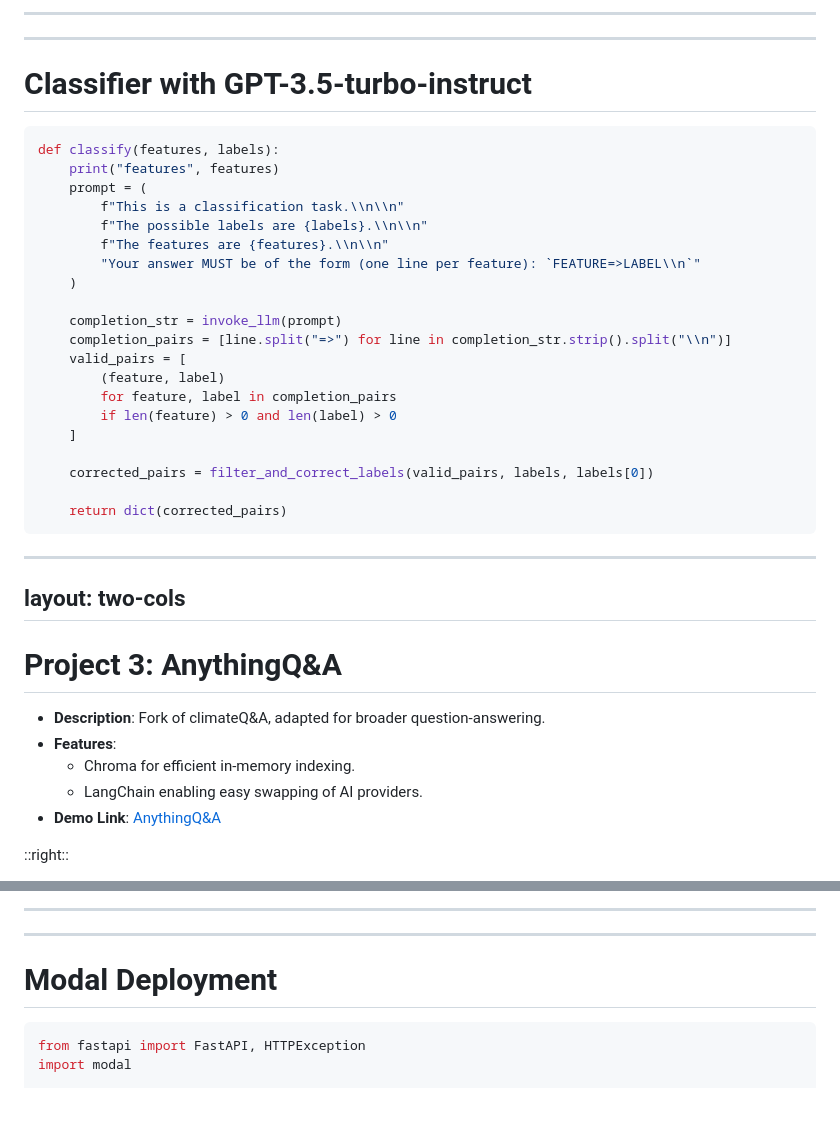
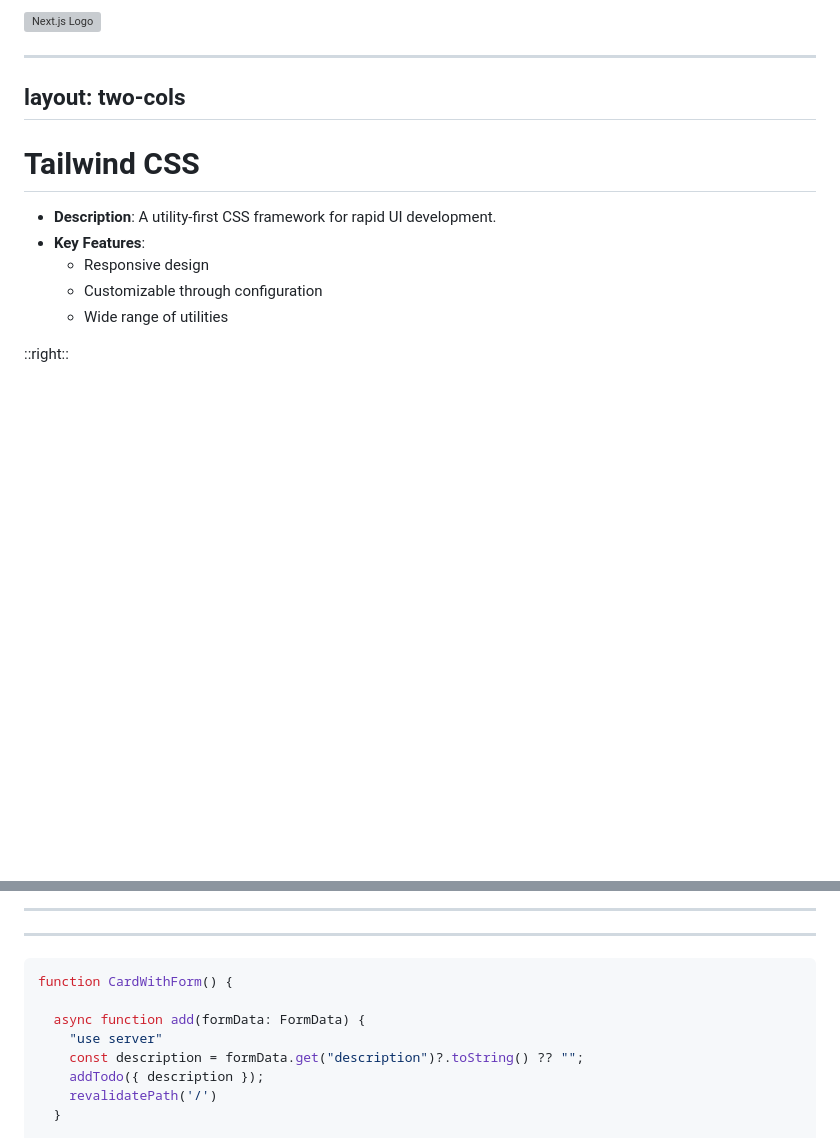
Before and after one commit to louis-sanna-eki/the-future-of-web-dev-2023, a Markdown page: slides.md, 2 parts joined by grey strips. Rendered like a GitHub page; blank space fills up the shorter version; grey boxes are pictures that could not be loaded.

````diff
--- a/slides.md
+++ b/slides.md
@@ -138,43 +67,16 @@ def stream(body: StreamRequest):
----
----
-
-# Classifier with GPT-3.5-turbo-instruct
-
-```python
-def classify(features, labels):
-    print("features", features)
-    prompt = (
-        f"This is a classification task.\\n\\n"
-        f"The possible labels are {labels}.\\n\\n"
-        f"The features are {features}.\\n\\n"
-        "Your answer MUST be of the form (one line per feature): `FEATURE=>LABEL\\n`"
-    )
-
-    completion_str = invoke_llm(prompt)
-    completion_pairs = [line.split("=>") for line in completion_str.strip().split("\\n")]
-    valid_pairs = [
-        (feature, label)
-        for feature, label in completion_pairs
-        if len(feature) > 0 and len(label) > 0
-    ]
-
-    corrected_pairs = filter_and_correct_labels(valid_pairs, labels, labels[0])
-
-    return dict(corrected_pairs)
-```
-
+![Next.js Logo](images/nextjs-logo.png)
 
 ---
 layout: two-cols
 ---
 
-# Project 3: AnythingQ&A
+# Tailwind CSS
 
-- **Description**: Fork of climateQ&A, adapted for broader question-answering.
-- **Features**:
-  - Chroma for efficient in-memory indexing.
-  - LangChain enabling easy swapping of AI providers.
-- **Demo Link**: [AnythingQ&A](https://huggingface.co/spaces/LouisSanna/anything-question-answering)
+- **Description**: A utility-first CSS framework for rapid UI development.
+- **Key Features**:
+  - Responsive design
+  - Customizable through configuration
+  - Wide range of utilities
 
 ::right::
 
@@ -217,9 +133,13 @@ layout: two-cols
 ---
 ---
 
-# Modal Deployment
+```javascript
+function CardWithForm() {
 
-```python
-from fastapi import FastAPI, HTTPException
-import modal
+  async function add(formData: FormData) {
+    "use server"
+    const description = formData.get("description")?.toString() ?? "";
+    addTodo({ description });
+    revalidatePath('/')
+  }
 
````
Also changed, not shown: other parts of slides.md (+66 -132 lines).
